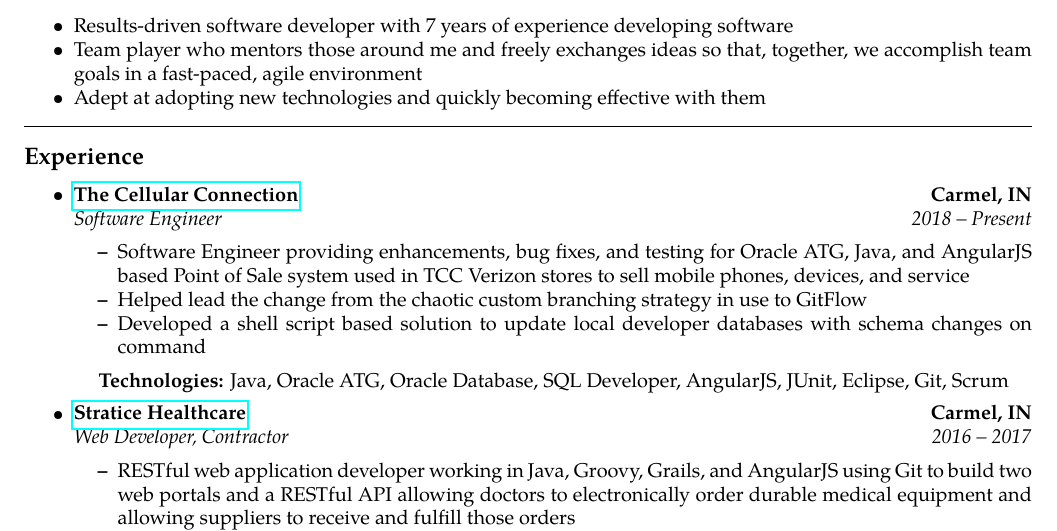
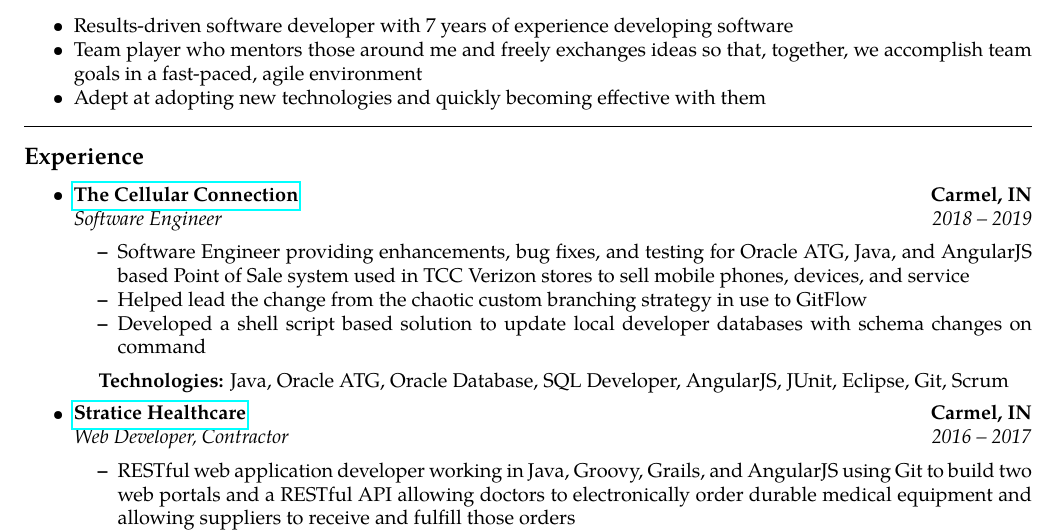
Before and after one commit to johatfie/resume, a LaTeX CV (resume.tex, which reads contents/the_cellular_connection.tex): part of the page, cut so that both start at the same text. Compiled offline with pdfLaTeX.

Commit message:
update end date for TCC

```diff
--- a/contents/the_cellular_connection.tex
+++ b/contents/the_cellular_connection.tex
@@ -7,7 +7,7 @@
     \\
     \headerrow
         {\emph{Software Engineer}}
-        {\emph{2018 -- Present}}
+        {\emph{2018 -- 2019}}
     \begin{itemize*}
         \item Software Engineer providing enhancements, bug fixes, and testing for Oracle ATG, Java,
             and AngularJS based Point of Sale system used in TCC Verizon stores to sell mobile phones, devices, and service
```
